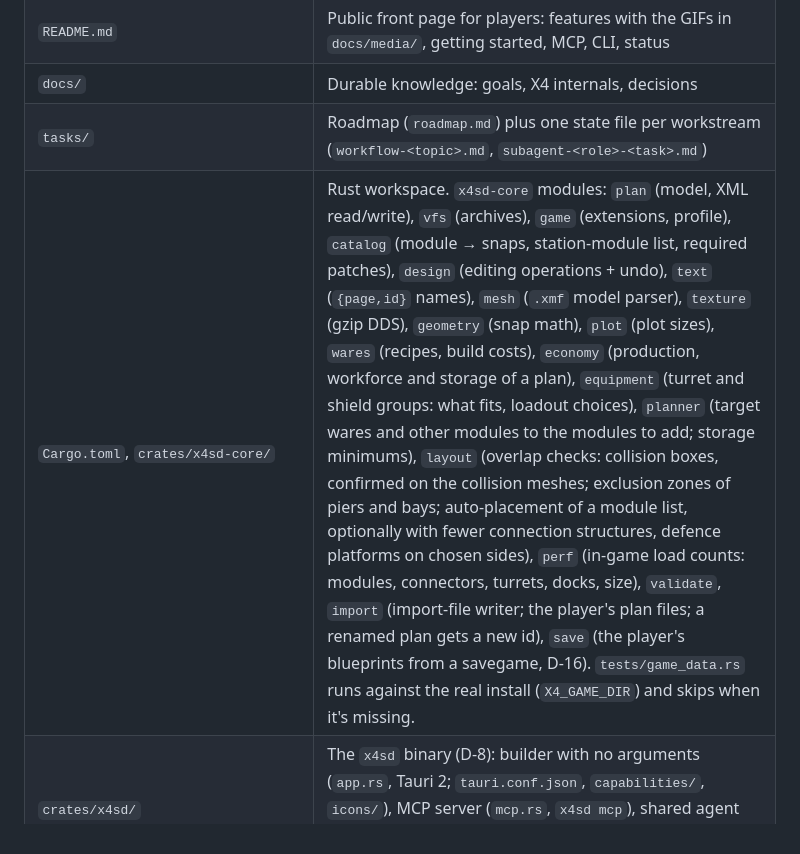
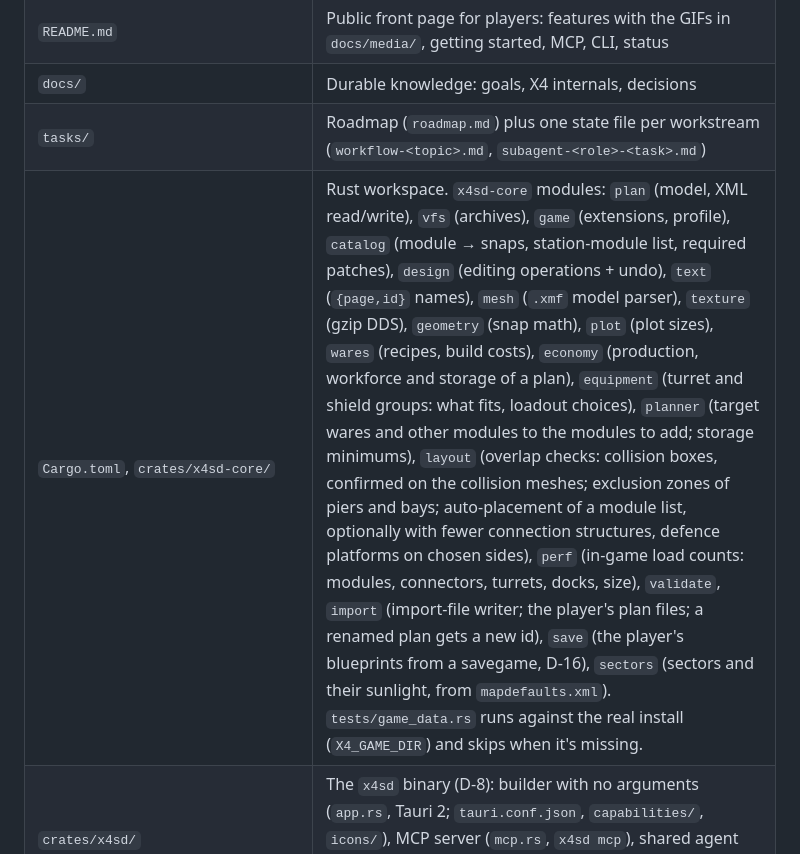
Before and after one commit to Thiago-Dantas/x4-station-designer, a Markdown page: CLAUDE.md, the part around the change. GitHub-like rendering.

Commit message:
CLAUDE.md: sectors module
Co-Authored-By: Claude Opus 5.5 (1M context) <noreply@anthropic.com>

```diff
--- a/CLAUDE.md
+++ b/CLAUDE.md
@@ -16,7 +16,7 @@ An external station designer and toolset for **X4: Foundations**. People and AI
 | `README.md` | Public front page for players: features with the GIFs in `docs/media/`, getting started, MCP, CLI, status |
 | `docs/` | Durable knowledge: goals, X4 internals, decisions |
 | `tasks/` | Roadmap (`roadmap.md`) plus one state file per workstream (`workflow-<topic>.md`, `subagent-<role>-<task>.md`) |
-| `Cargo.toml`, `crates/x4sd-core/` | Rust workspace. `x4sd-core` modules: `plan` (model, XML read/write), `vfs` (archives), `game` (extensions, profile), `catalog` (module → snaps, station-module list, required patches), `design` (editing operations + undo), `text` (`{page,id}` names), `mesh` (`.xmf` model parser), `texture` (gzip DDS), `geometry` (snap math), `plot` (plot sizes), `wares` (recipes, build costs), `economy` (production, workforce and storage of a plan), `equipment` (turret and shield groups: what fits, loadout choices), `planner` (target wares and other modules to the modules to add; storage minimums), `layout` (overlap checks: collision boxes, confirmed on the collision meshes; exclusion zones of piers and bays; auto-placement of a module list, optionally with fewer connection structures, defence platforms on chosen sides), `perf` (in-game load counts: modules, connectors, turrets, docks, size), `validate`, `import` (import-file writer; the player's plan files; a renamed plan gets a new id), `save` (the player's blueprints from a savegame, D-16). `tests/game_data.rs` runs against the real install (`X4_GAME_DIR`) and skips when it's missing. |
+| `Cargo.toml`, `crates/x4sd-core/` | Rust workspace. `x4sd-core` modules: `plan` (model, XML read/write), `vfs` (archives), `game` (extensions, profile), `catalog` (module → snaps, station-module list, required patches), `design` (editing operations + undo), `text` (`{page,id}` names), `mesh` (`.xmf` model parser), `texture` (gzip DDS), `geometry` (snap math), `plot` (plot sizes), `wares` (recipes, build costs), `economy` (production, workforce and storage of a plan), `equipment` (turret and shield groups: what fits, loadout choices), `planner` (target wares and other modules to the modules to add; storage minimums), `layout` (overlap checks: collision boxes, confirmed on the collision meshes; exclusion zones of piers and bays; auto-placement of a module list, optionally with fewer connection structures, defence platforms on chosen sides), `perf` (in-game load counts: modules, connectors, turrets, docks, size), `validate`, `import` (import-file writer; the player's plan files; a renamed plan gets a new id), `save` (the player's blueprints from a savegame, D-16), `sectors` (sectors and their sunlight, from `mapdefaults.xml`). `tests/game_data.rs` runs against the real install (`X4_GAME_DIR`) and skips when it's missing. |
 | `crates/x4sd/` | The `x4sd` binary (D-8): builder with no arguments (`app.rs`, Tauri 2; `tauri.conf.json`, `capabilities/`, `icons/`), MCP server (`mcp.rs`, `x4sd mcp`), shared agent operations (`ops.rs`), live link builder⇄MCP (`link.rs`, D-7), CLI (`main.rs`). |
 | `ui/` | Builder frontend: Vite + TypeScript + Three.js (`src/main.ts` UI, `src/view3d.ts` 3D view, `src/api.ts` commands). Build it before `cargo build` (see dev-setup). | Commands in [docs/usage.md](docs/usage.md). |
 | `tools/x4cat.py` | Lists and extracts files from `.cat`/`.dat` archives, with MD5 checks. Usage in [docs/x4-game-data.md](docs/x4-game-data.md#our-extractor-toolsx4catpy). |
```
